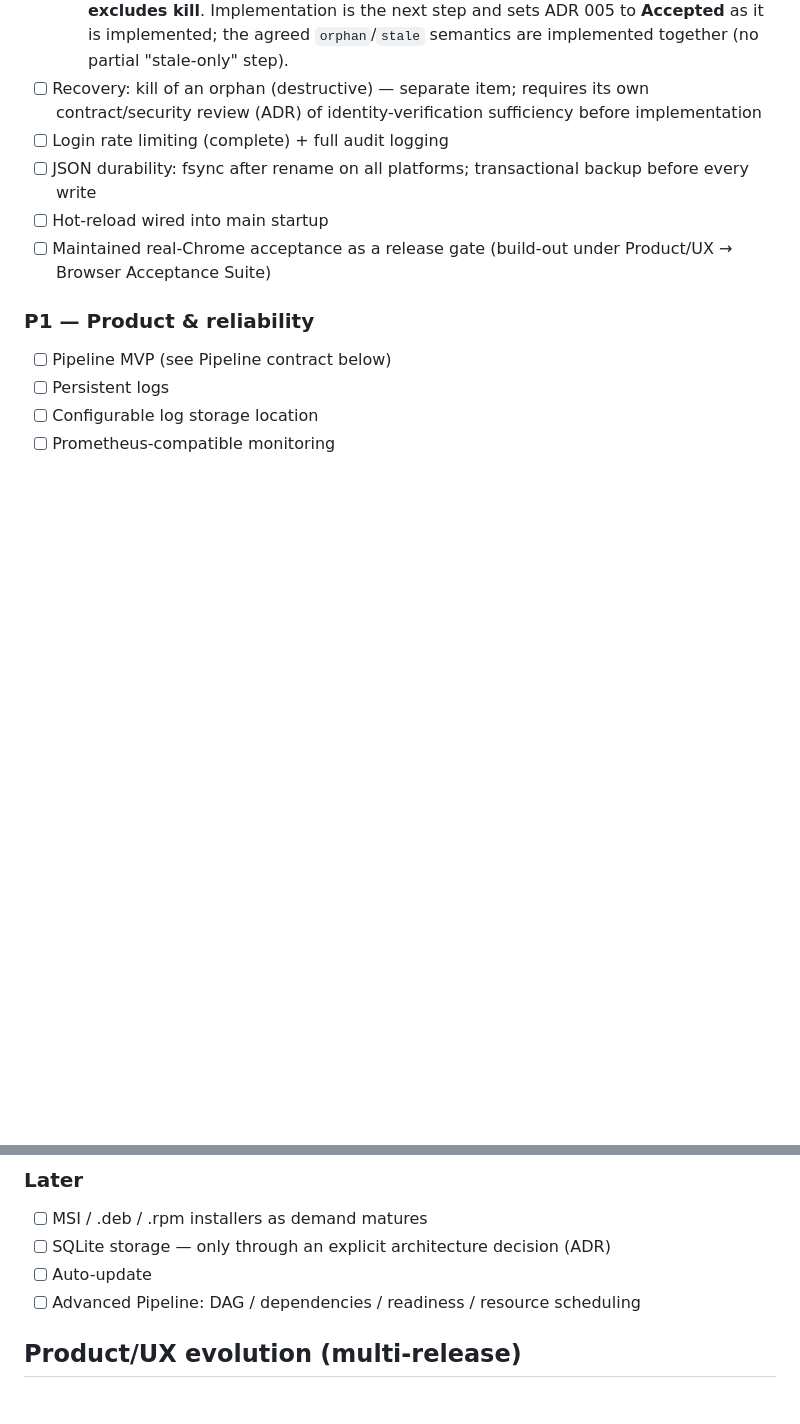
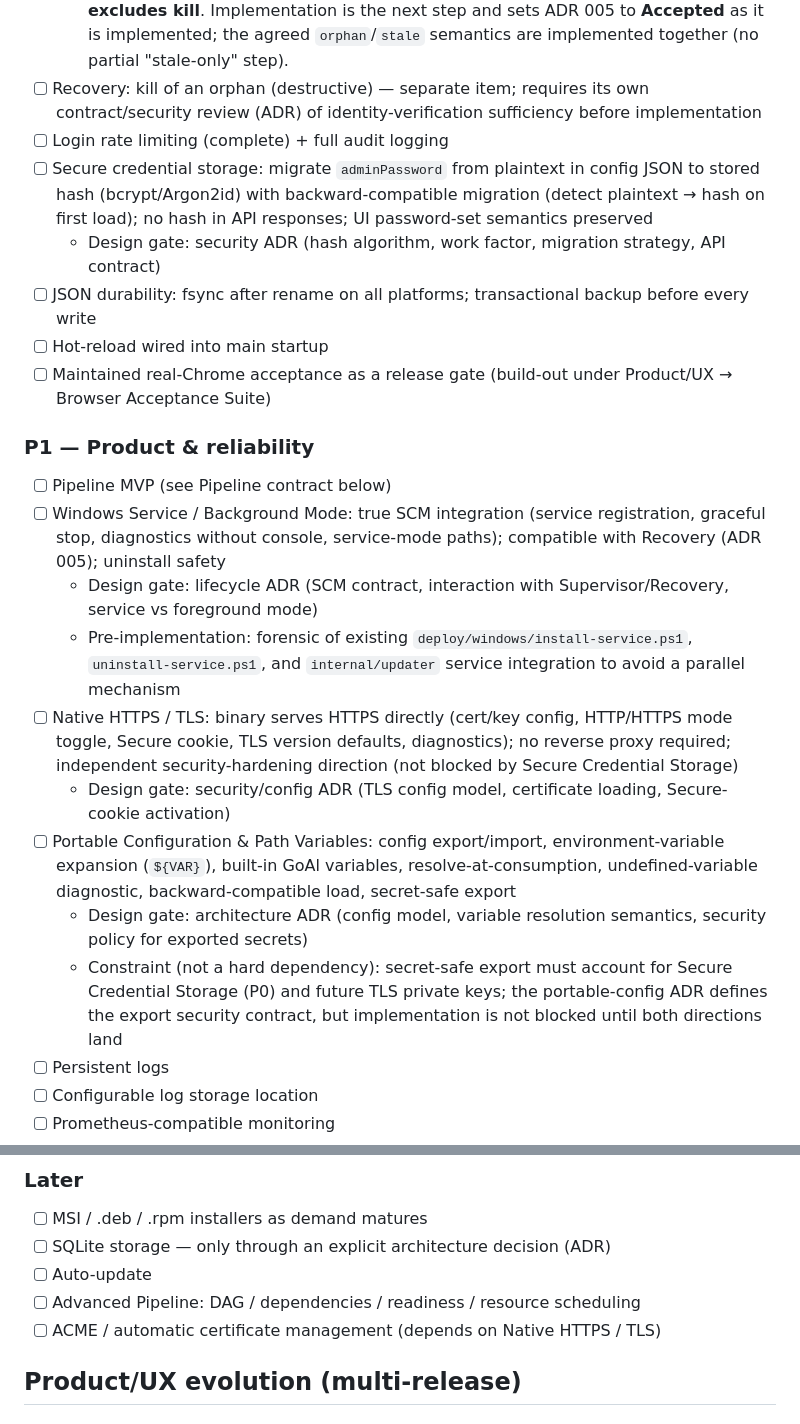
Before and after one commit to dsdred/goal-starter, a Markdown page: ROADMAP.md, 2 parts joined by grey strips. GitHub-like rendering; blank space fills up the shorter version.

Commit message:
docs: expand security and operations roadmap

```diff
--- a/ROADMAP.md
+++ b/ROADMAP.md
@@ -26,12 +26,22 @@
   - Design gate: [ADR 005](docs/adr/005-recovery-pid-reattach-orphan.md) (**Proposed** — decision agreed 2026-08-22, implementation pending) defines the `orphan`/`stale` state model, the identity contract (PID + executable path + start time; bare PID forbidden; conservative fallback), safe Dismiss/reconciliation, and the user-facing explanation. First implementation scope **excludes kill**. Implementation is the next step and sets ADR 005 to **Accepted** as it is implemented; the agreed `orphan`/`stale` semantics are implemented together (no partial "stale-only" step).
 - [ ] Recovery: kill of an orphan (destructive) — separate item; requires its own contract/security review (ADR) of identity-verification sufficiency before implementation
 - [ ] Login rate limiting (complete) + full audit logging
+- [ ] Secure credential storage: migrate `adminPassword` from plaintext in config JSON to stored hash (bcrypt/Argon2id) with backward-compatible migration (detect plaintext → hash on first load); no hash in API responses; UI password-set semantics preserved
+  - Design gate: security ADR (hash algorithm, work factor, migration strategy, API contract)
 - [ ] JSON durability: fsync after rename on all platforms; transactional backup before every write
 - [ ] Hot-reload wired into main startup
 - [ ] Maintained real-Chrome acceptance as a release gate (build-out under Product/UX → Browser Acceptance Suite)
 
 ### P1 — Product & reliability
 - [ ] Pipeline MVP (see Pipeline contract below)
+- [ ] Windows Service / Background Mode: true SCM integration (service registration, graceful stop, diagnostics without console, service-mode paths); compatible with Recovery (ADR 005); uninstall safety
+  - Design gate: lifecycle ADR (SCM contract, interaction with Supervisor/Recovery, service vs foreground mode)
+  - Pre-implementation: forensic of existing `deploy/windows/install-service.ps1`, `uninstall-service.ps1`, and `internal/updater` service integration to avoid a parallel mechanism
+- [ ] Native HTTPS / TLS: binary serves HTTPS directly (cert/key config, HTTP/HTTPS mode toggle, Secure cookie, TLS version defaults, diagnostics); no reverse proxy required; independent security-hardening direction (not blocked by Secure Credential Storage)
+  - Design gate: security/config ADR (TLS config model, certificate loading, Secure-cookie activation)
+- [ ] Portable Configuration & Path Variables: config export/import, environment-variable expansion (`${VAR}`), built-in GoAl variables, resolve-at-consumption, undefined-variable diagnostic, backward-compatible load, secret-safe export
+  - Design gate: architecture ADR (config model, variable resolution semantics, security policy for exported secrets)
+  - Constraint (not a hard dependency): secret-safe export must account for Secure Credential Storage (P0) and future TLS private keys; the portable-config ADR defines the export security contract, but implementation is not blocked until both directions land
 - [ ] Persistent logs
 - [ ] Configurable log storage location
 - [ ] Prometheus-compatible monitoring
@@ -61,6 +71,7 @@
 - [ ] SQLite storage — only through an explicit architecture decision (ADR)
 - [ ] Auto-update
 - [ ] Advanced Pipeline: DAG / dependencies / readiness / resource scheduling
+- [ ] ACME / automatic certificate management (depends on Native HTTPS / TLS)
 
 ## Product/UX evolution (multi-release)
 
```
